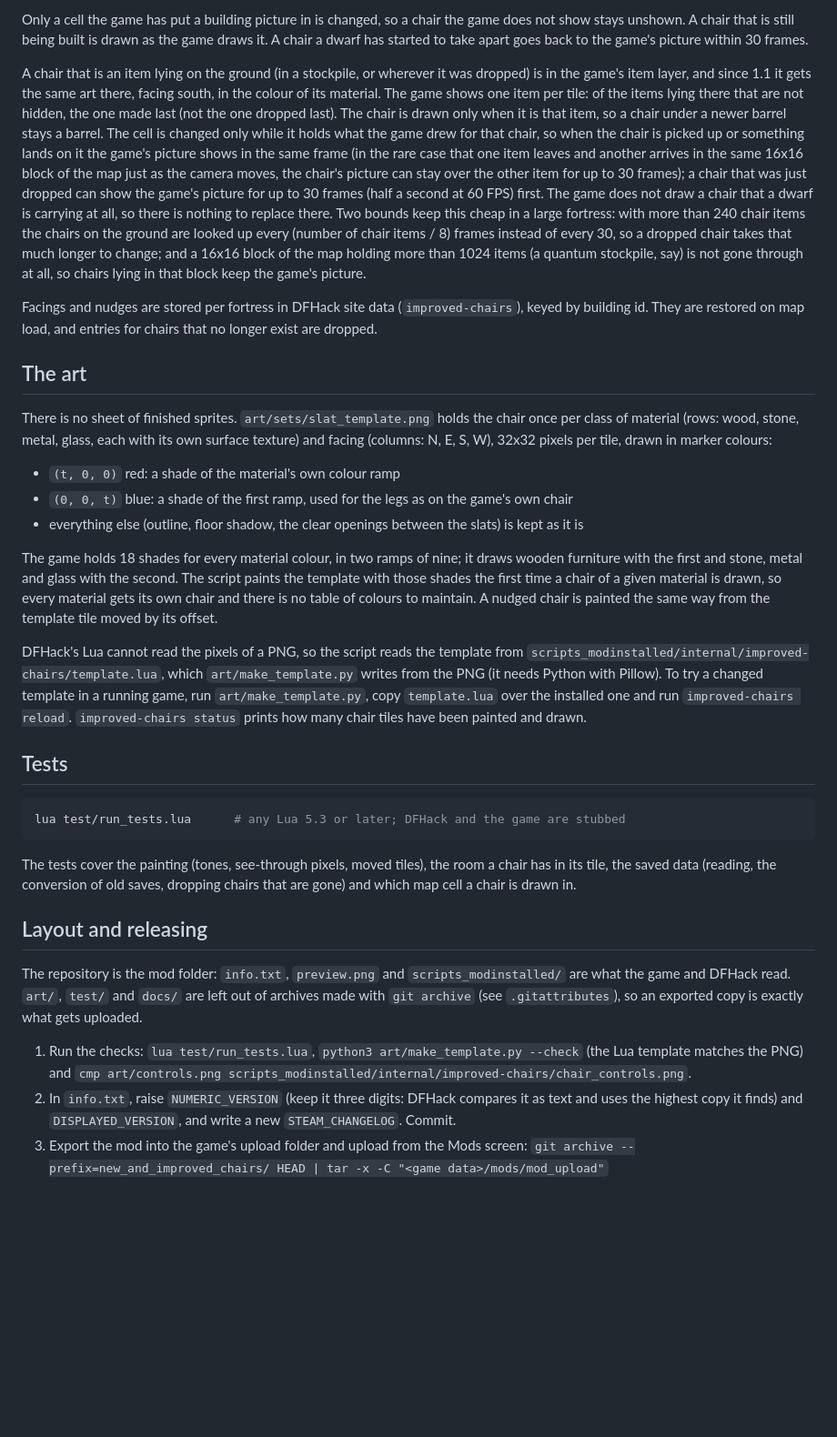
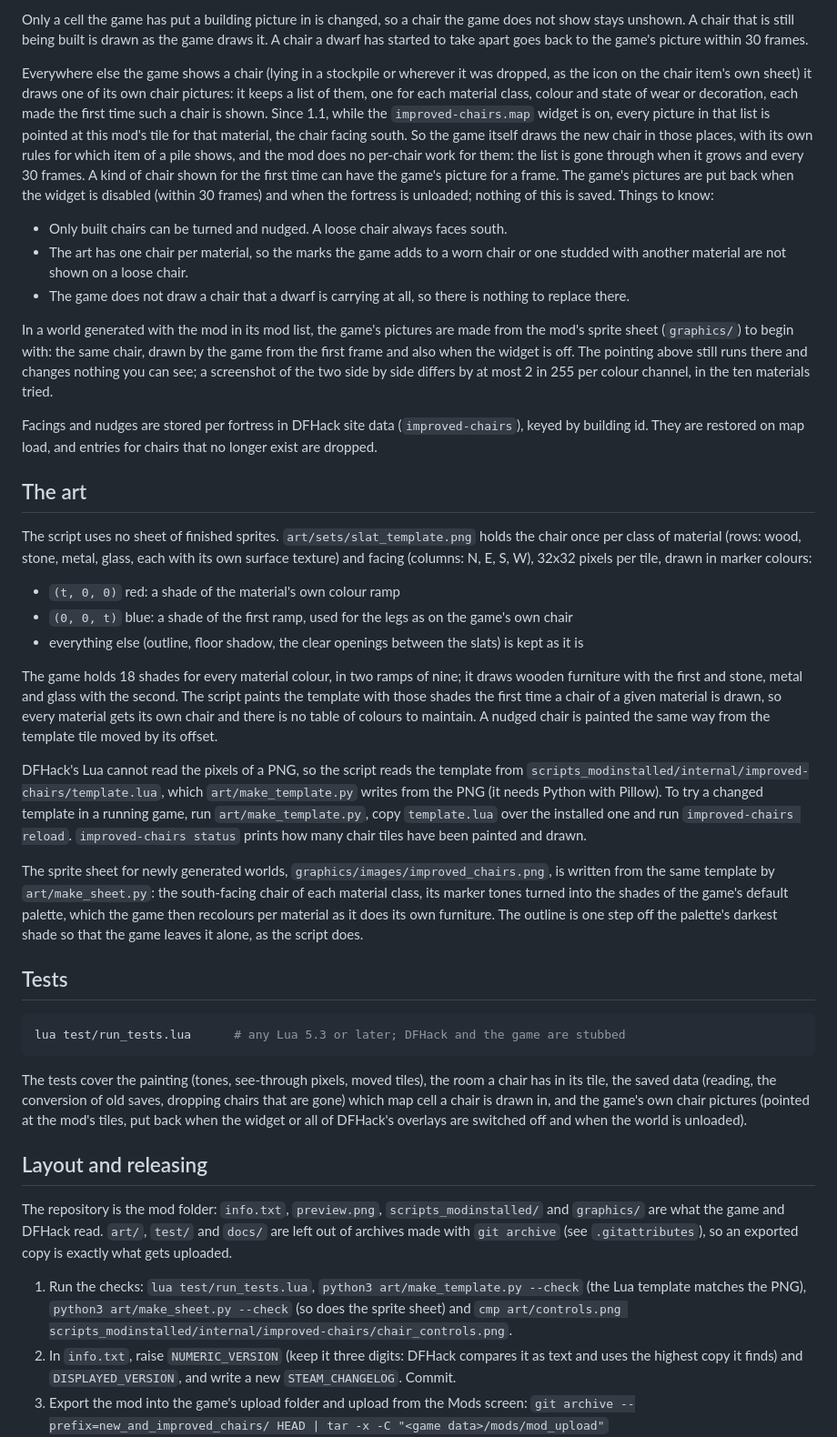
Before and after one commit to vaneyckt7/df-new-and-improved-chairs, a Markdown page: README.md, the part around one of its changes. Shown at 91% size. Rendered like a GitHub page; blank space fills up the shorter version.

````diff
--- a/README.md
+++ b/README.md
@@ -113,21 +123,28 @@ Only a cell the game has put a building picture in is changed, so a chair the ga
 show stays unshown. A chair that is still being built is drawn as the game draws it. A chair a
 dwarf has started to take apart goes back to the game's picture within 30 frames.
 
-A chair that is an item lying on the ground (in a stockpile, or wherever it was dropped) is in
-the game's item layer, and since 1.1 it gets the same art there, facing south, in the colour of
-its material. The game shows one item per tile: of the items lying there that are not hidden,
-the one made last (not the one dropped last). The chair is drawn only when it is that item, so
-a chair under a newer barrel stays a barrel. The cell is changed only while
-it holds what the game drew for that chair, so when the chair is picked up or something lands on
-it the game's picture shows in the same frame (in the rare case that one item leaves and
-another arrives in the same 16x16 block of the map just as the camera moves, the chair's picture
-can stay over the other item for up to 30 frames); a chair that was just dropped can show the
-game's picture for up to 30 frames (half a second at 60 FPS) first. The game does not draw a chair that a dwarf is
-carrying at all, so there is nothing to replace there. Two bounds keep this cheap in a large
-fortress: with more than 240 chair items the chairs on the ground are looked up every (number of
-chair items / 8) frames instead of every 30, so a dropped chair takes that much longer to change;
-and a 16x16 block of the map holding more than 1024 items (a quantum stockpile, say) is not gone
-through at all, so chairs lying in that block keep the game's picture.
+Everywhere else the game shows a chair (lying in a stockpile or wherever it was dropped, as
+the icon on the chair item's own sheet) it draws one of its own chair pictures: it keeps a
+list of them, one for each material class, colour and state of wear or decoration, each made
+the first time such a chair is shown. Since 1.1, while the `improved-chairs.map` widget is on,
+every picture in that list is pointed at this mod's tile for that material, the chair facing
+south. So the game itself draws the new chair in those places, with its own rules for which
+item of a pile shows, and the mod does no per-chair work for them: the list is gone through
+when it grows and every 30 frames. A kind of chair shown for the first time can have the
+game's picture for a frame. The game's pictures are put back when the widget is disabled
+(within 30 frames) and when the fortress is unloaded; nothing of this is saved. Things to know:
+
+- Only built chairs can be turned and nudged. A loose chair always faces south.
+- The art has one chair per material, so the marks the game adds to a worn chair or one
+  studded with another material are not shown on a loose chair.
+- The game does not draw a chair that a dwarf is carrying at all, so there is nothing to
+  replace there.
+
+In a world generated with the mod in its mod list, the game's pictures are made from the mod's
+sprite sheet (`graphics/`) to begin with: the same chair, drawn by the game from the first
+frame and also when the widget is off. The pointing above still runs there and changes nothing
+you can see; a screenshot of the two side by side differs by at most 2 in 255 per colour
+channel, in the ten materials tried.
 
 Facings and nudges are stored per fortress in DFHack site data (`improved-chairs`), keyed by
 building id. They are restored on map load, and entries for chairs that no longer exist are
@@ -135,7 +152,7 @@ dropped.
 
 ## The art
 
-There is no sheet of finished sprites. `art/sets/slat_template.png` holds the chair once per
+The script uses no sheet of finished sprites. `art/sets/slat_template.png` holds the chair once per
 class of material (rows: wood, stone, metal, glass, each with its own surface texture) and
 facing (columns: N, E, S, W), 32x32 pixels per tile, drawn in marker colours:
 
@@ -156,6 +173,12 @@ writes from the PNG (it needs Python with Pillow). To try a changed template in
 `improved-chairs reload`. `improved-chairs status` prints how many chair tiles have been
 painted and drawn.
 
+The sprite sheet for newly generated worlds, `graphics/images/improved_chairs.png`, is written
+from the same template by `art/make_sheet.py`: the south-facing chair of each material class,
+its marker tones turned into the shades of the game's default palette, which the game then
+recolours per material as it does its own furniture. The outline is one step off the palette's
+darkest shade so that the game leaves it alone, as the script does.
+
 ## Tests
 
 ```sh
@@ -164,16 +187,18 @@ lua test/run_tests.lua      # any Lua 5.3 or later; DFHack and the game are stub
 
 The tests cover the painting (tones, see-through pixels, moved tiles), the room a chair has in
 its tile, the saved data (reading, the conversion of old saves, dropping chairs that are gone)
-and which map cell a chair is drawn in.
+which map cell a chair is drawn in, and the game's own chair pictures (pointed at the mod's
+tiles, put back when the widget or all of DFHack's overlays are switched off and when the
+world is unloaded).
 
 ## Layout and releasing
 
-The repository is the mod folder: `info.txt`, `preview.png` and `scripts_modinstalled/` are what
-the game and DFHack read. `art/`, `test/` and `docs/` are left out of archives made with
+The repository is the mod folder: `info.txt`, `preview.png`, `scripts_modinstalled/` and
+`graphics/` are what the game and DFHack read. `art/`, `test/` and `docs/` are left out of archives made with
 `git archive` (see `.gitattributes`), so an exported copy is exactly what gets uploaded.
 
 1. Run the checks: `lua test/run_tests.lua`, `python3 art/make_template.py --check` (the Lua
-   template matches the PNG) and
+   template matches the PNG), `python3 art/make_sheet.py --check` (so does the sprite sheet) and
    `cmp art/controls.png scripts_modinstalled/internal/improved-chairs/chair_controls.png`.
 2. In `info.txt`, raise `NUMERIC_VERSION` (keep it three digits: DFHack compares it as text and
    uses the highest copy it finds) and `DISPLAYED_VERSION`, and write a new `STEAM_CHANGELOG`.
````
Also changed, not shown: other parts of README.md (+14 -4 lines), graphics/images/improved_chairs.png (added), 7 other files.
